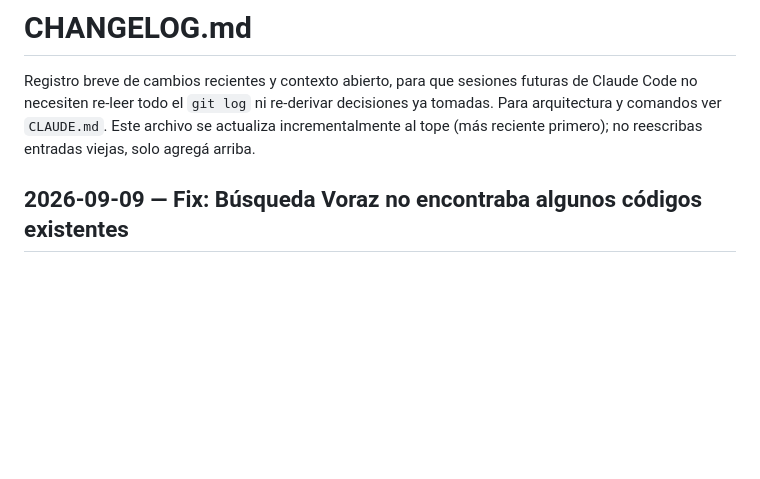
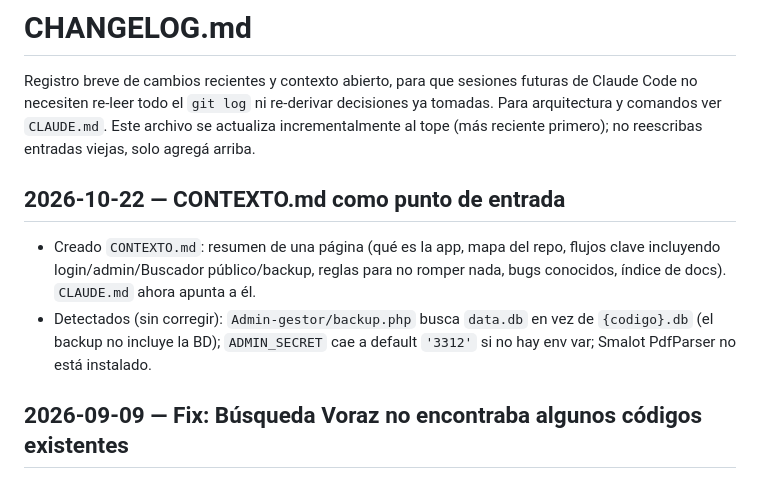
Before and after one commit to kinotracemaster-ux/Kino-Trace-Master, a Markdown page: CHANGELOG.md, the part around the change. Drawn GitHub-style; blank space fills up the shorter version.

```diff
--- a/CHANGELOG.md
+++ b/CHANGELOG.md
@@ -1,6 +1,11 @@
 # CHANGELOG.md
 
 Registro breve de cambios recientes y contexto abierto, para que sesiones futuras de Claude Code no necesiten re-leer todo el `git log` ni re-derivar decisiones ya tomadas. Para arquitectura y comandos ver `CLAUDE.md`. Este archivo se actualiza incrementalmente al tope (más reciente primero); no reescribas entradas viejas, solo agregá arriba.
+
+## 2026-10-22 — CONTEXTO.md como punto de entrada
+
+- Creado `CONTEXTO.md`: resumen de una página (qué es la app, mapa del repo, flujos clave incluyendo login/admin/Buscador público/backup, reglas para no romper nada, bugs conocidos, índice de docs). `CLAUDE.md` ahora apunta a él.
+- Detectados (sin corregir): `Admin-gestor/backup.php` busca `data.db` en vez de `{codigo}.db` (el backup no incluye la BD); `ADMIN_SECRET` cae a default `'3312'` si no hay env var; Smalot PdfParser no está instalado.
 
 ## 2026-09-09 — Fix: Búsqueda Voraz no encontraba algunos códigos existentes
 
```
Also changed, not shown: CLAUDE.md (+2 -0 lines), CONTEXTO.md (added, +118 -0 lines).
